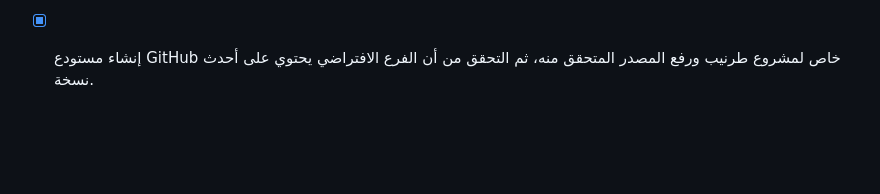
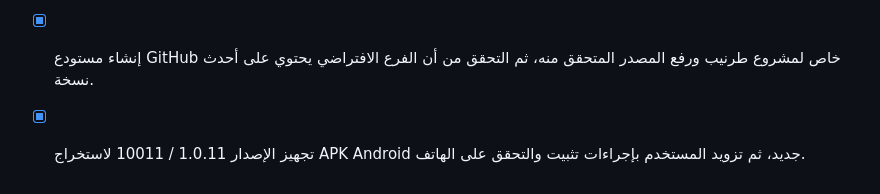
Before and after one commit to waleedkkk/tarneeb-arabic, a Markdown page: todo.md, the part around the change. GitHub-like rendering; blank space fills up the shorter version.

Commit message:
Checkpoint: تجهيز إصدار طرنيب Android للاختبار: تحققت من Expo config ومن التطابق مع GitHub main؛ الإصدار 1.0.11 وandroid.versionCode 10011 والحزمة com.app.tarneebarabic. يتضمن المصدر إصلاح عقد Safe Area الموحد للمزايدة والطرنيب والنتيجة والإعدادات، مع بقاء قياس الطاولة على onLayout. تُستخدم هذه النقطة كأساس لإنشاء APK جديد والتحقق منه على الهاتف.

```diff
--- a/todo.md
+++ b/todo.md
@@ -223,3 +223,5 @@
 - [x] تطبيق الإصلاحات المعتمدة: تعيين `version` و`android.versionCode` واضحين أعلى من APK المثبت (1.0.11 / 10011)، وتوحيد قياس المساحة الآمنة المتاحة للمزايدة والطاولة دون تغيير التصميم أو قواعد اللعبة.
 
 - [x] إنشاء مستودع GitHub خاص لمشروع طرنيب ورفع المصدر المتحقق منه، ثم التحقق من أن الفرع الافتراضي يحتوي على أحدث نسخة.
+
+- [x] تجهيز الإصدار 1.0.11 / 10011 لاستخراج APK Android جديد، ثم تزويد المستخدم بإجراءات تثبيت والتحقق على الهاتف.
```
